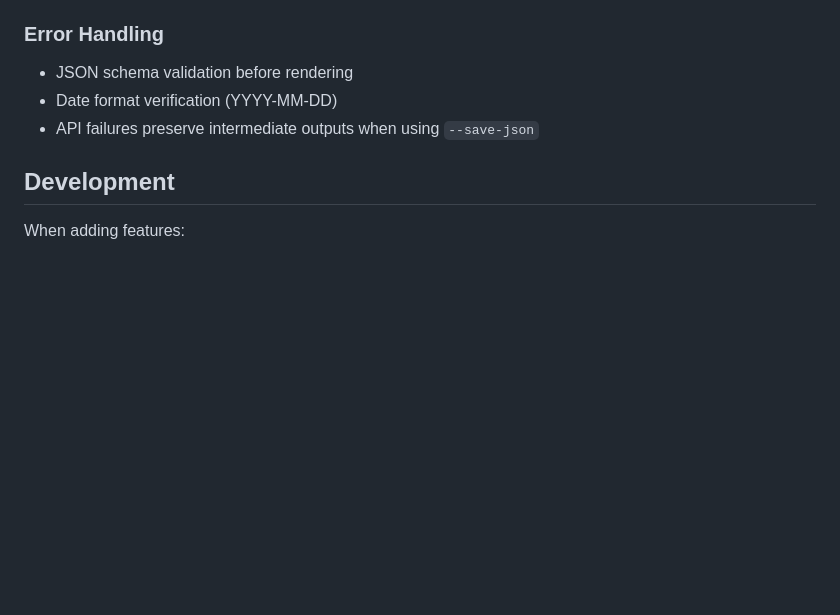
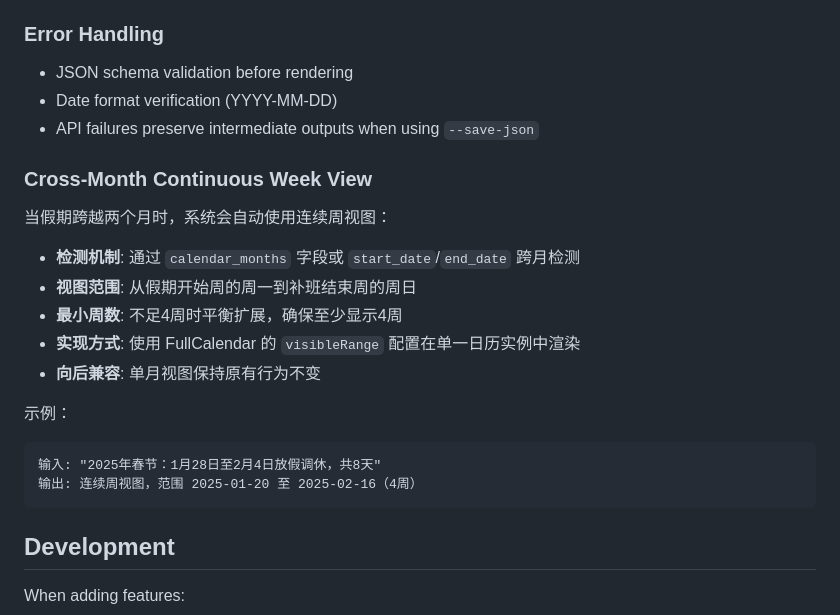
Before and after one commit to LiteHomeLab/Draw-a-holiday-calendar, a Markdown page: CLAUDE.md, the part around the change. GitHub-like rendering; blank space fills up the shorter version.

Commit message:
docs: add continuous week view feature documentation

````diff
--- a/CLAUDE.md
+++ b/CLAUDE.md
@@ -108,6 +108,22 @@ format = png
 - Date format verification (YYYY-MM-DD)
 - API failures preserve intermediate outputs when using `--save-json`
 
+### Cross-Month Continuous Week View
+
+当假期跨越两个月时，系统会自动使用连续周视图：
+
+- **检测机制**: 通过 `calendar_months` 字段或 `start_date`/`end_date` 跨月检测
+- **视图范围**: 从假期开始周的周一到补班结束周的周日
+- **最小周数**: 不足4周时平衡扩展，确保至少显示4周
+- **实现方式**: 使用 FullCalendar 的 `visibleRange` 配置在单一日历实例中渲染
+- **向后兼容**: 单月视图保持原有行为不变
+
+示例：
+```
+输入: "2025年春节：1月28日至2月4日放假调休，共8天"
+输出: 连续周视图，范围 2025-01-20 至 2025-02-16（4周）
+```
+
 ## Development
 
 When adding features:
````
